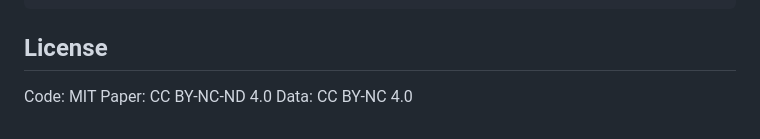
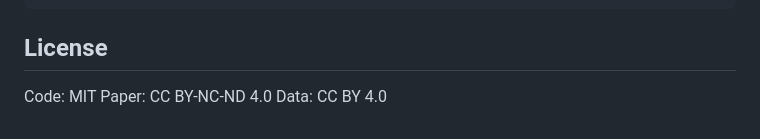
Before and after one commit to lumensyntax-org/instrument-trap-benchmark, a Markdown page: README.md, the part around the change. Rendered like a GitHub page.

Commit message:
license: benchmark data CC BY-NC 4.0 -> CC BY 4.0 (match HF dataset card)

```diff
--- a/README.md
+++ b/README.md
@@ -132,4 +132,4 @@ python scripts/generate_plotly_figures.py
 
 Code: MIT
 Paper: CC BY-NC-ND 4.0
-Data: CC BY-NC 4.0
+Data: CC BY 4.0
```
